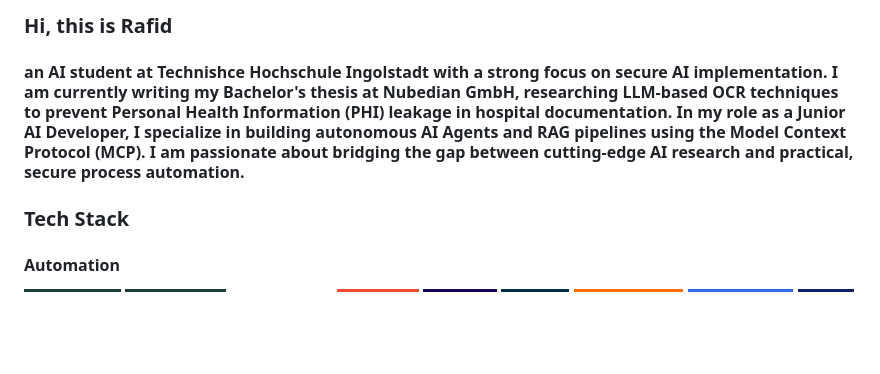
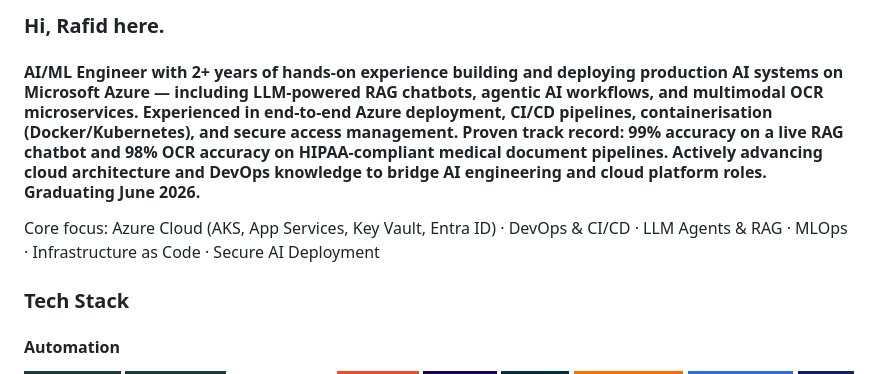
Before and after one commit to rafid4507/rafid4507, a Markdown page: README.md, the part around the change. Rendered like a GitHub page; badges without logos; blank space fills up the shorter version.

Commit message:
Revise README with new bio and tech focus
Updated personal introduction and professional focus in README.

```diff
--- a/README.md
+++ b/README.md
@@ -1,5 +1,7 @@
-### Hi, this is Rafid
-#### an AI student at Technishce Hochschule Ingolstadt with a strong focus on secure AI implementation. I am currently writing my Bachelor's thesis at Nubedian GmbH, researching LLM-based OCR techniques to prevent Personal Health Information (PHI) leakage in hospital documentation. In my role as a Junior AI Developer, I specialize in building autonomous AI Agents and RAG pipelines using the Model Context Protocol (MCP). I am passionate about bridging the gap between cutting-edge AI research and practical, secure process automation.
+### Hi, Rafid here.
+#### AI/ML Engineer with 2+ years of hands-on experience building and deploying production AI systems on Microsoft Azure — including LLM-powered RAG chatbots, agentic AI workflows, and multimodal OCR microservices. Experienced in end-to-end Azure deployment, CI/CD pipelines, containerisation (Docker/Kubernetes), and secure access management. Proven track record: 99% accuracy on a live RAG chatbot and 98% OCR accuracy on HIPAA-compliant medical document pipelines. Actively advancing cloud architecture and DevOps knowledge to bridge AI engineering and cloud platform roles. Graduating June 2026.
+Core focus: Azure Cloud (AKS, App Services, Key Vault, Entra ID) · DevOps & CI/CD · LLM Agents & RAG · MLOps · Infrastructure as Code · Secure AI Deployment
+
 
 ### Tech Stack
 #### Automation
```
